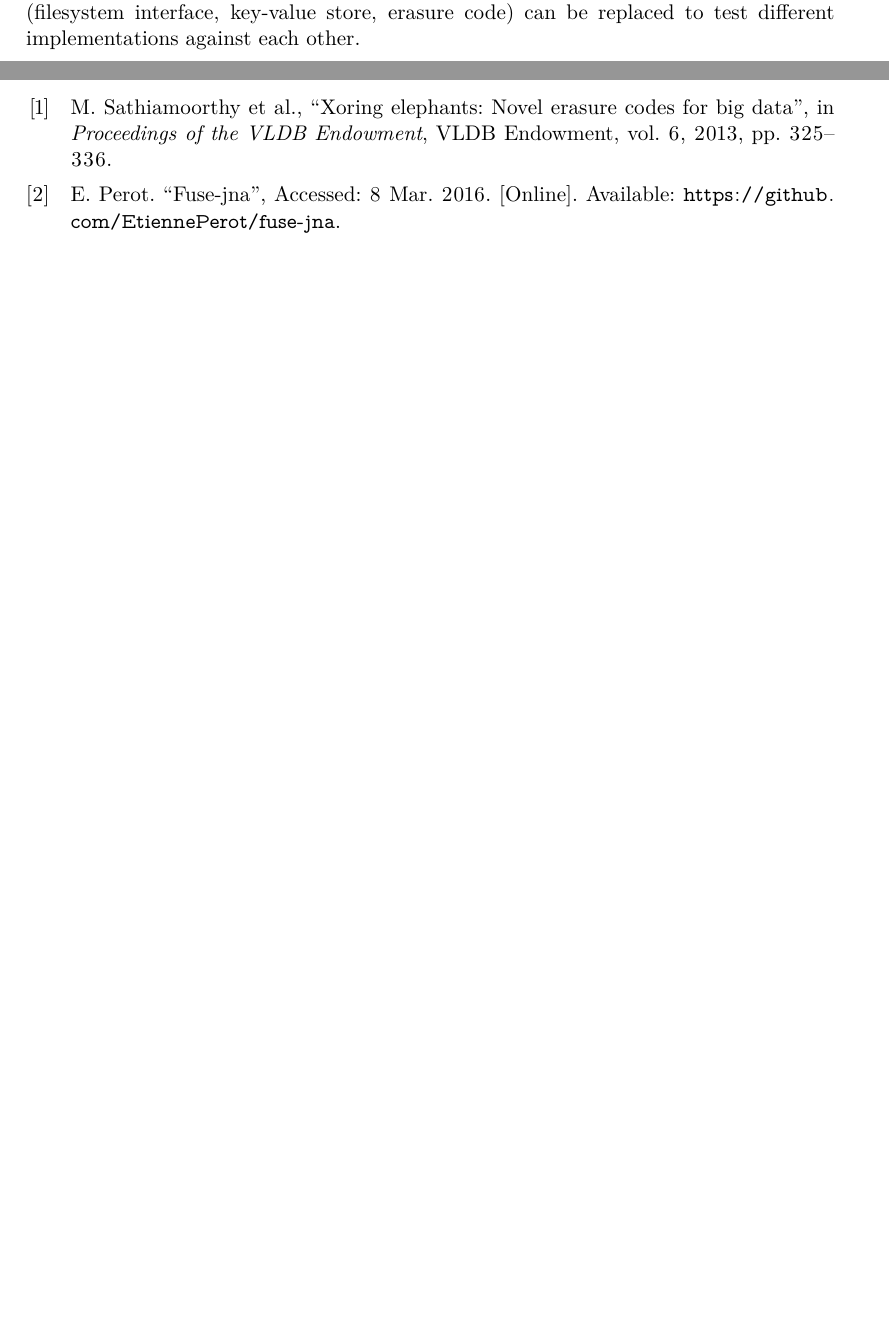
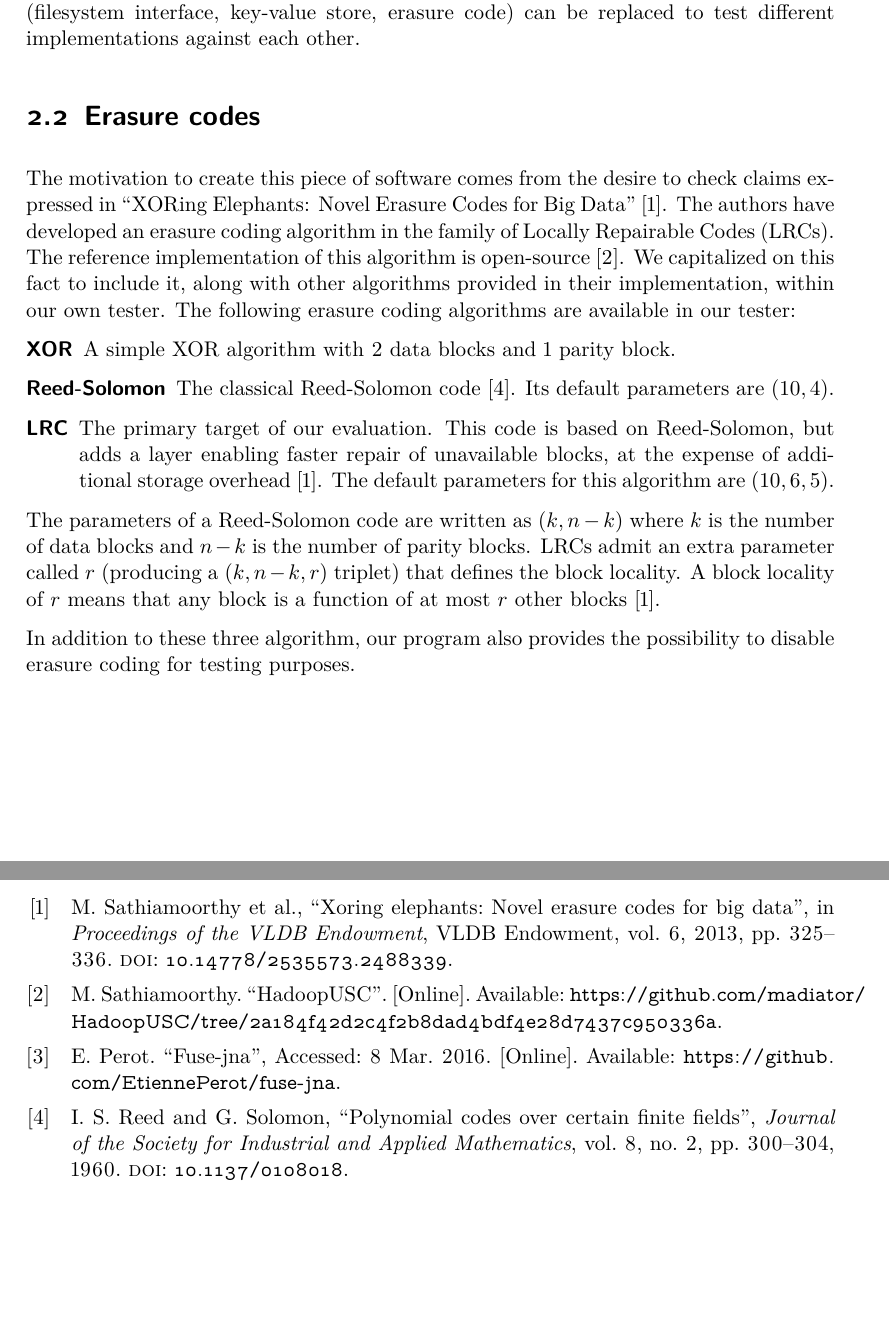
Before and after one commit to sebva/ErasureBench, a LaTeX thesis (report/main.tex, which reads report/erasure-tester.tex): two parts of pages 4 and 7 of 7, joined at a grey line, cut so that both start at the same text, the shorter picture padded with empty space. Compiled offline with XeLaTeX.

Commit message:
Add section about erasure codes, per @merhug comments

```diff
--- a/report/erasure-tester.tex
+++ b/report/erasure-tester.tex
@@ -6,3 +6,20 @@ The erasure codes tester is a program written in Java that exposes a filesystem
 It is particular in the way it stores files data: they are saved in a key-value store after being processed by an erasure coding algorithm.
 Each of the three components (filesystem interface, key-value store, erasure code) can be replaced to test different implementations against each other.
 
+\section{Erasure codes}
+
+The motivation to create this piece of software comes from the desire to check claims expressed in \citetitle{XorbasVLDB} \autocite{XorbasVLDB}.
+The authors have developed an erasure coding algorithm in the family of \acfp{lrc}.
+The reference implementation of this algorithm is open-source \autocite{xorbas-github}.
+We capitalized on this fact to include it, along with other algorithms provided in their implementation, within our own tester.
+The following erasure coding algorithms are available in our tester:
+\begin{description}
+\item[XOR] A simple XOR algorithm with 2 data blocks and 1 parity block.
+\item[Reed-Solomon] The classical Reed-Solomon code \autocite{reed-solomon}. Its default parameters are $(10,4)$.
+\item[\ac{lrc}] The primary target of our evaluation. This code is based on Reed-Solomon, but adds a layer enabling faster repair of unavailable blocks, at the expense of additional storage overhead \autocite{XorbasVLDB}. The default parameters for this algorithm are $(10,6,5)$.
+\end{description}
+The parameters of a Reed-Solomon code are written as $(k,n-k)$ where $k$ is the number of data blocks and $n-k$ is the number of parity blocks.
+\acp{lrc} admit an extra parameter called $r$ (producing a $(k,n-k,r)$ triplet) that defines the block locality.
+A block locality of $r$ means that any block is a function of at most $r$ other blocks \autocite{XorbasVLDB}.
+
+In addition to these three algorithm, our program also provides the possibility to disable erasure coding for testing purposes.
```
Also changed, not shown: report/references.bib (+22 -1 lines), report/erasure-tester.tex (7 more changed lines).
